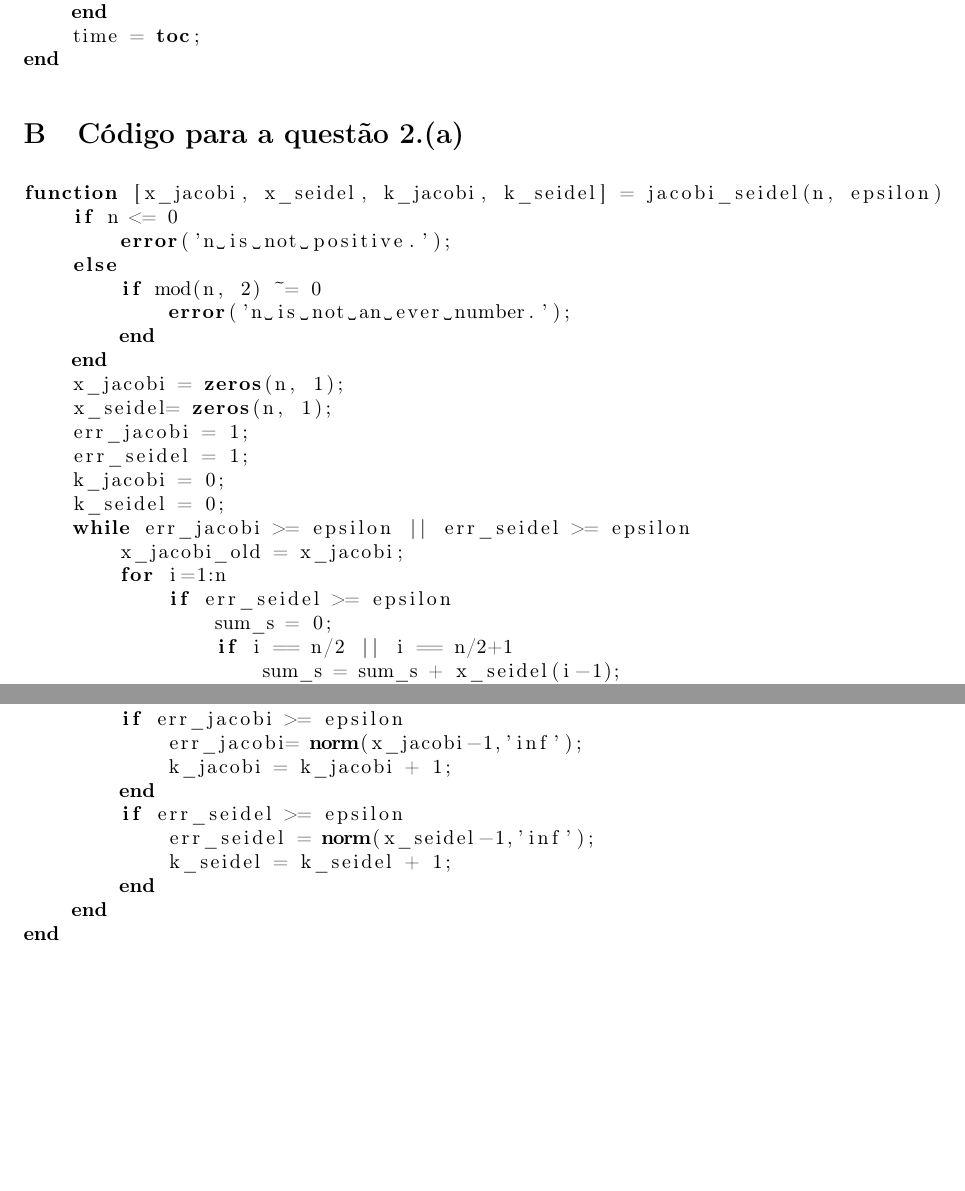
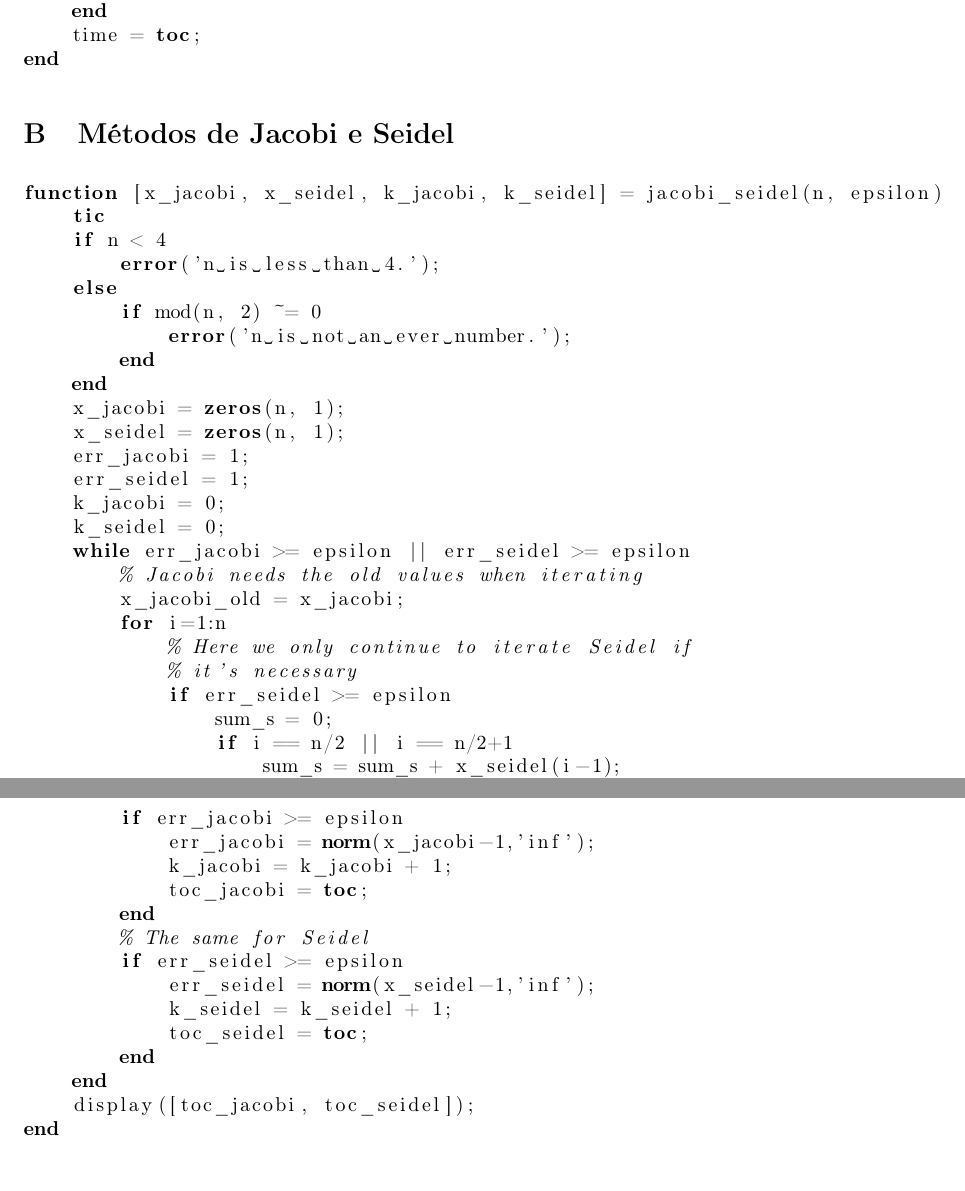
Before and after one commit to lucasresck/introduction-to-numerical-analysis, a LaTeX document (list_1/main.tex): two parts of pages 5 and 6 of 8 before the commit and two parts of pages 5 and 7 of 8 after it, joined at a grey line, cut so that both start at the same text, the shorter picture padded with empty space. Compiled offline with pdfLaTeX.

Commit message:
Update document

```diff
--- a/list_1/main.tex
+++ b/list_1/main.tex
@@ -203,29 +207,34 @@ function [x, n, time] = sor(w, m)
     end
     time = toc;
 end
+
         \end{lstlisting}
 
-    \section{Código para a questão 2.(a)}
+    \section{Métodos de Jacobi e Seidel}
         \label{appendix:b}
 
         \begin{lstlisting}[language=Matlab]
 function [x_jacobi, x_seidel, k_jacobi, k_seidel] = jacobi_seidel(n, epsilon)
-    if n <= 0
-        error('n is not positive.');
+    tic
+    if n < 4
+        error('n is less than 4.');
     else
         if mod(n, 2) ~= 0
             error('n is not an ever number.');
         end
     end
     x_jacobi = zeros(n, 1);
-    x_seidel= zeros(n, 1);
+    x_seidel = zeros(n, 1);
     err_jacobi = 1;
     err_seidel = 1;
     k_jacobi = 0;
     k_seidel = 0;
     while err_jacobi >= epsilon || err_seidel >= epsilon
+        % Jacobi needs the old values when iterating
         x_jacobi_old = x_jacobi;
         for i=1:n
+            % Here we only continue to iterate Seidel if
+            % it's necessary
             if err_seidel >= epsilon
                 sum_s = 0;
                 if i == n/2 || i == n/2+1
@@ -279,15 +288,21 @@ function [x_jacobi, x_seidel, k_jacobi, k_seidel] = jacobi_seidel(n, epsilon)
                 x_jacobi(i) = sum_j;
             end
         end
+        % We do not update k nor time nor error for Jacobi if
+        % it's not necessary anymore
         if err_jacobi >= epsilon
-            err_jacobi= norm(x_jacobi-1,'inf');
+            err_jacobi = norm(x_jacobi-1,'inf');
             k_jacobi = k_jacobi + 1;
+            toc_jacobi = toc;
         end
+        % The same for Seidel
         if err_seidel >= epsilon
             err_seidel = norm(x_seidel-1,'inf');
             k_seidel = k_seidel + 1;
+            toc_seidel = toc;
         end
     end
+    display([toc_jacobi, toc_seidel]);
 end
         \end{lstlisting}
 
```
Also changed, not shown: list_1/main.tex (6 more changed lines).
